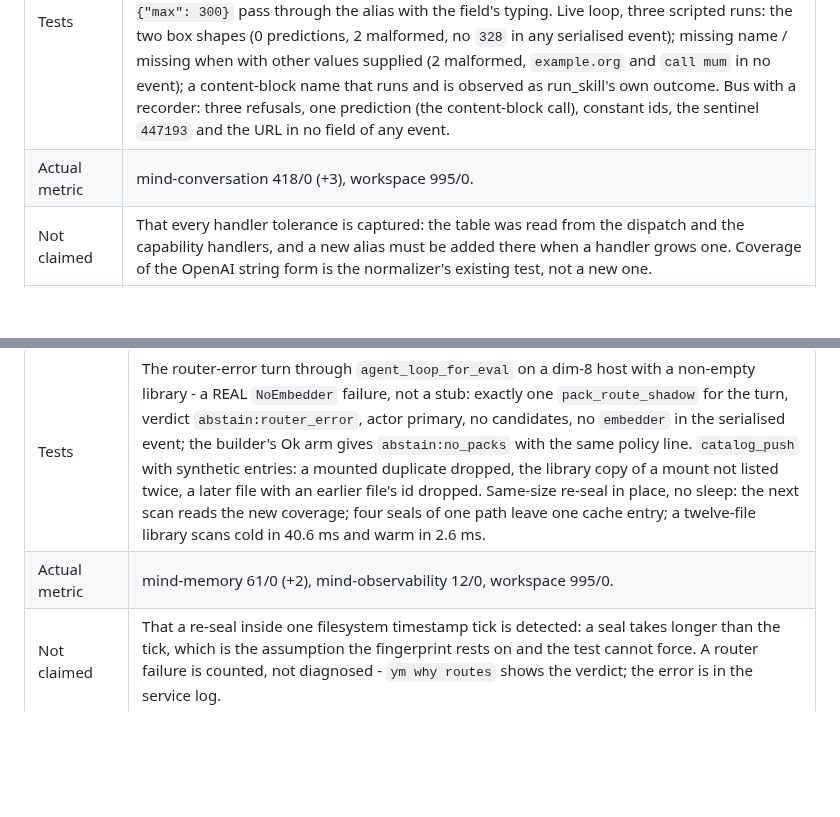
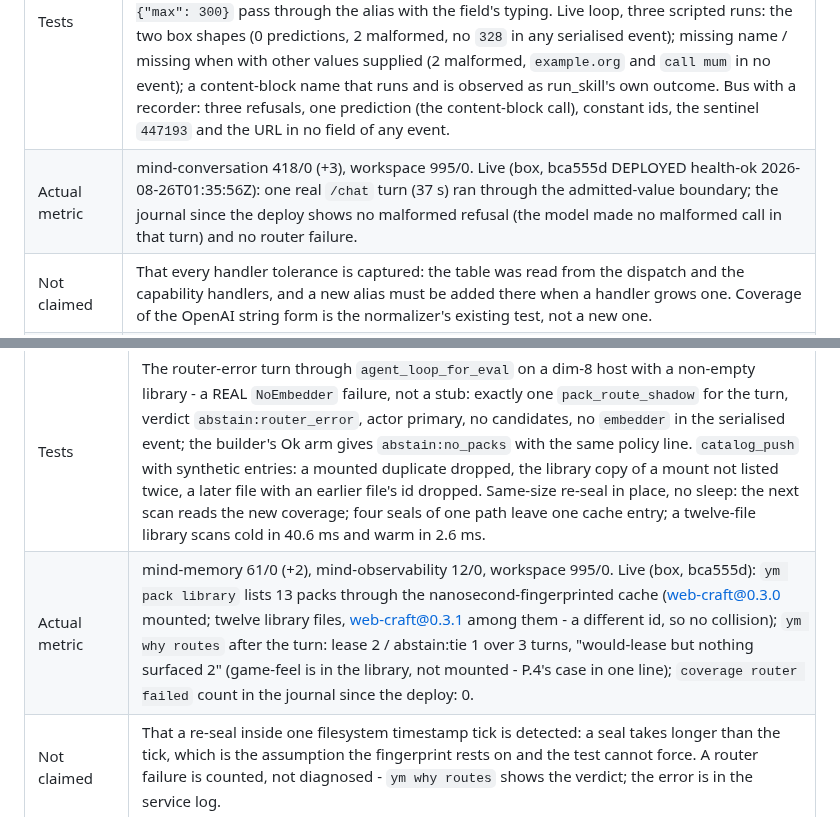
Before and after one commit to yantrikos/yantrik-mind, a Markdown page: docs/PHASE2_EXPERIMENT_LEDGER.md, 2 parts joined by grey strips. Rendered like a GitHub page; blank space fills up the shorter version.

Commit message:
ledger: E.PK2e / E.PK3b live evidence from the box at bca555d

```diff
--- a/docs/PHASE2_EXPERIMENT_LEDGER.md
+++ b/docs/PHASE2_EXPERIMENT_LEDGER.md
@@ -561,7 +561,7 @@ defects on 2026-08-25 and would otherwise survive only as commit messages.*
 | What was wrong with b4c455b | (1) REQUIRED: names were enforced only when nothing usable was supplied - the escape hatch for `calc {"expr"}` - so `run_skill {"target": "x"}` (no name) and `add_reminder {"text": "x"}` (no `when`) reached the handlers. (2) PRIVACY: the bus built `object_id` from `signature(tool, args)` (up to 200 chars of the arguments) BEFORE refusing, and the malformed observation persisted it - the sentinel could reach the record through that field while `outcome` was redacted. (3) NORMALIZATION: validation ran on the raw JSON, but `normalize_tool_args` legitimately unwraps content-block wrappers; `run_skill {"name": [{"type":"text","content":"csv-clean"}]}` was usable after normalization and refused before it. |
 | Change | `tool_catalog::ARG_ALIASES`: the handlers' `s("a")`-then-`s("b")` fallbacks written down (32 arms; calc expression\|expr, deals budget\|max, watch_price target\|budget, weather place\|city, stock symbol\|ticker, ...), carried in `ArgContract.aliases`; a required field is satisfied by its name or an alias, per field, always; an alias is typed as its field. The boundary is `admit_args(tool, raw) -> Result<normalized Value, refusal>` and BOTH loops and `run_agent_tool_as` use the returned value for signature, prediction, egress and dispatch. The bus refuses before anything is derived from the arguments; a refused observation carries the constant id `tool:malformed`. |
 | Tests | Unit: contracts from a mini catalog carry the aliases; `calc {"expr"}` passes, `calc {"expr": 42}` is typed as expression, `calc {}`/`{"expr": null}` are missing required; `run_skill {"target": ...}`, `add_reminder {"text": ...}`, `watch_price {"query": ...}` refused for the missing field with no value in the refusal; `watch_price {"budget": 450}` and `deals {"max": 300}` pass through the alias with the field's typing. Live loop, three scripted runs: the two box shapes (0 predictions, 2 malformed, no `328` in any serialised event); missing name / missing when with other values supplied (2 malformed, `example.org` and `call mum` in no event); a content-block name that runs and is observed as run_skill's own outcome. Bus with a recorder: three refusals, one prediction (the content-block call), constant ids, the sentinel `447193` and the URL in no field of any event. |
-| Actual metric | mind-conversation 418/0 (+3), workspace 995/0. |
+| Actual metric | mind-conversation 418/0 (+3), workspace 995/0. Live (box, bca555d DEPLOYED health-ok 2026-08-26T01:35:56Z): one real `/chat` turn (37 s) ran through the admitted-value boundary; the journal since the deploy shows no malformed refusal (the model made no malformed call in that turn) and no router failure. |
 | Not claimed | That every handler tolerance is captured: the table was read from the dispatch and the capability handlers, and a new alias must be added there when a handler grows one. Coverage of the OpenAI string form is the normalizer's existing test, not a new one. |
 | Decision | KEEP pending Codex's pass on this commit. |
 
@@ -574,6 +574,6 @@ defects on 2026-08-25 and would otherwise survive only as commit messages.*
 | What was wrong with 9b58975 | (1) DENOMINATOR: `if let Ok(..) = route_packs` wrote no `pack_route_shadow` when embedding or routing failed - the every-turn claim was censored exactly on router failure. (2) IDENTITY: `available_packs` resolved duplicate ids among library files only; the mounted loop pushed blindly. (3) FINGERPRINT: the manifest cache key truncated mtime to milliseconds, so a same-size in-place re-seal inside one millisecond could serve the old coverage under the new file. |
 | Change | One builder, `shadow_route_event`, writes both arms; a failure is `abstain:router_error` with the error's text in the log (`[packs] coverage router failed ...`) and out of the record. `catalog_push` applies first-wins to every entry on both loops and names a collision between two files. The cache key is canonical path\|len\|mtime-ns for readable and unreadable manifests alike; older fingerprints of a path are evicted on insert. (Codex asked that the positive cache stay rather than be removed - a per-turn scan reopening every pack file is avoidable I/O; kept, with the cost measured.) |
 | Tests | The router-error turn through `agent_loop_for_eval` on a dim-8 host with a non-empty library - a REAL `NoEmbedder` failure, not a stub: exactly one `pack_route_shadow` for the turn, verdict `abstain:router_error`, actor primary, no candidates, no `embedder` in the serialised event; the builder's Ok arm gives `abstain:no_packs` with the same policy line. `catalog_push` with synthetic entries: a mounted duplicate dropped, the library copy of a mount not listed twice, a later file with an earlier file's id dropped. Same-size re-seal in place, no sleep: the next scan reads the new coverage; four seals of one path leave one cache entry; a twelve-file library scans cold in 40.6 ms and warm in 2.6 ms. |
-| Actual metric | mind-memory 61/0 (+2), mind-observability 12/0, workspace 995/0. |
+| Actual metric | mind-memory 61/0 (+2), mind-observability 12/0, workspace 995/0. Live (box, bca555d): `ym pack library` lists 13 packs through the nanosecond-fingerprinted cache (web-craft@0.3.0 mounted; twelve library files, web-craft@0.3.1 among them - a different id, so no collision); `ym why routes` after the turn: lease 2 / abstain:tie 1 over 3 turns, "would-lease but nothing surfaced 2" (game-feel is in the library, not mounted - P.4's case in one line); `coverage router failed` count in the journal since the deploy: 0. |
 | Not claimed | That a re-seal inside one filesystem timestamp tick is detected: a seal takes longer than the tick, which is the assumption the fingerprint rests on and the test cannot force. A router failure is counted, not diagnosed - `ym why routes` shows the verdict; the error is in the service log. |
 | Decision | KEEP pending Codex's pass on this commit. |
```
